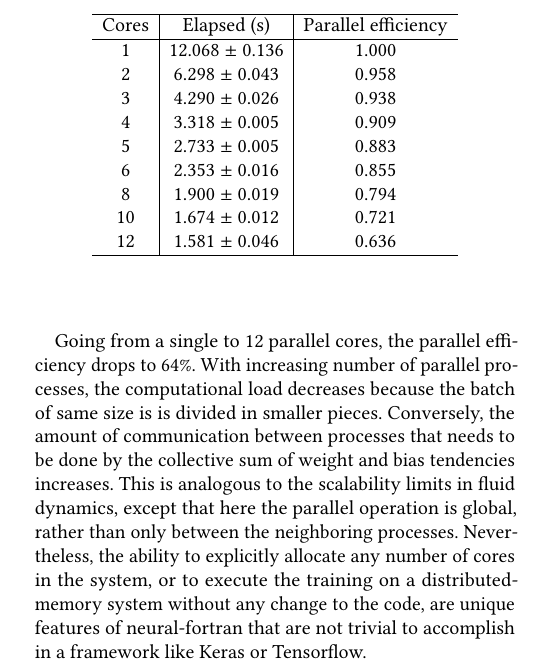
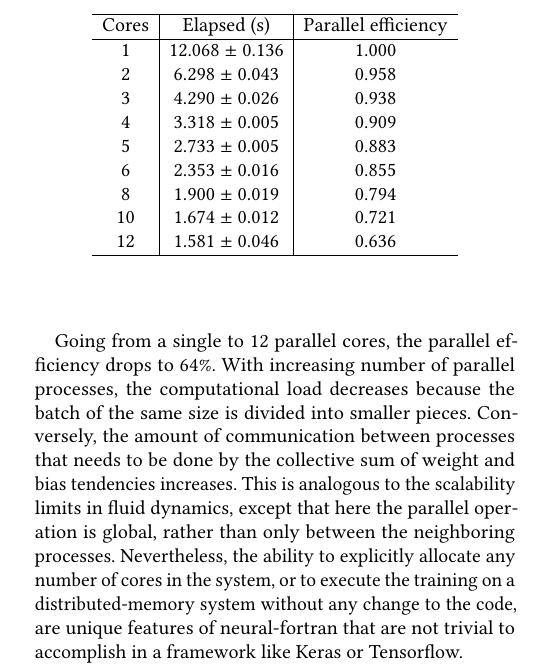
Before and after one commit to milancurcic/neural-fortran-paper, a LaTeX paper (src/main.tex): part of one column of page 10 of 12, cut so that both start at the same text. Compiled offline with pdfLaTeX.

Commit message:
fix typo

```diff
--- a/src/main.tex
+++ b/src/main.tex
@@ -949,7 +949,7 @@ given in Table \ref{table_parallel}.
 
 Going from a single to 12 parallel cores, the parallel efficiency drops
 to 64\%. With increasing number of parallel processes, the computational
-load decreases because the batch of same size is is divided in smaller pieces.
+load decreases because the batch of the same size is divided into smaller pieces.
 Conversely, the amount of communication between processes that needs to be
 done by the collective sum of weight and bias tendencies increases. This is
 analogous to the scalability limits in fluid dynamics, except that here the
```
